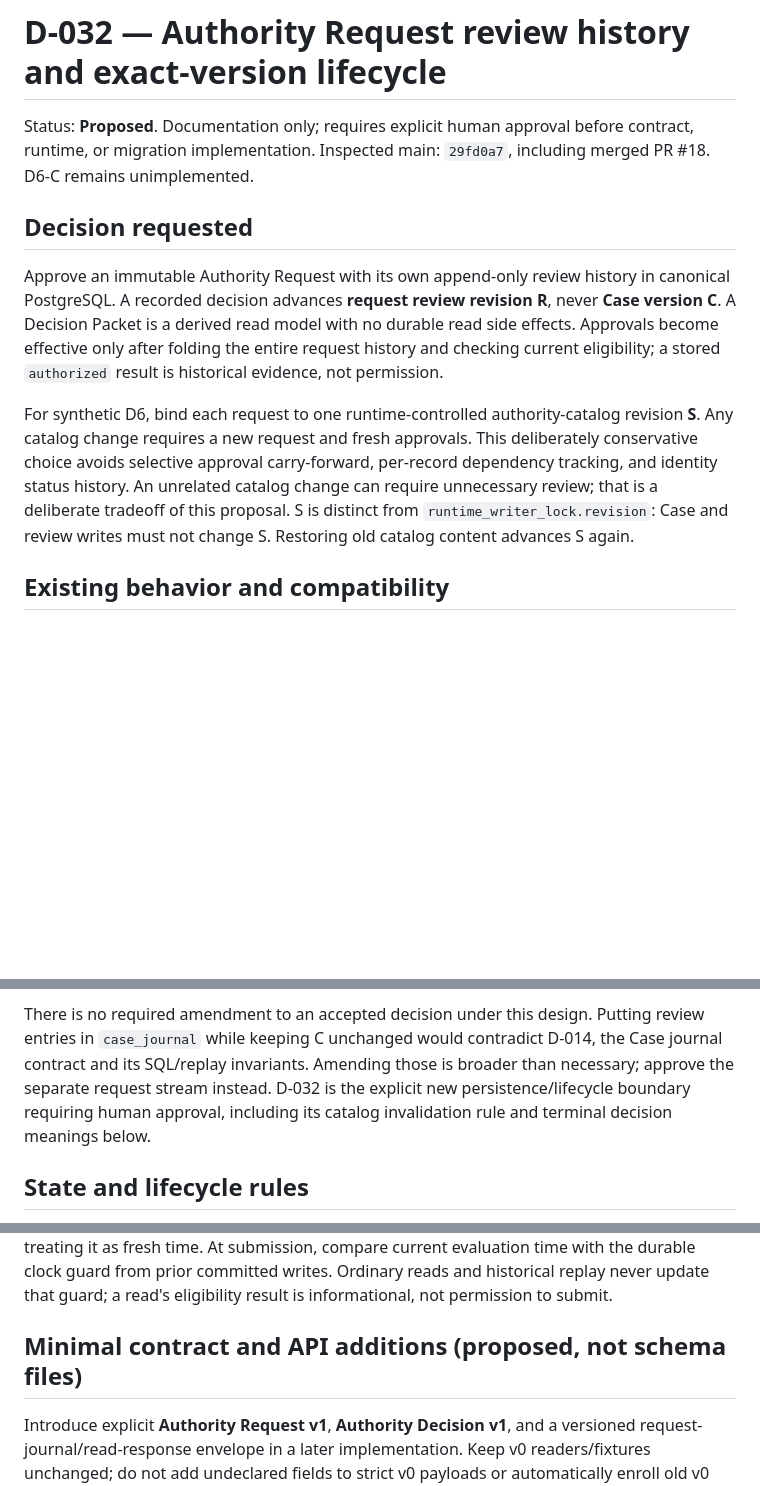
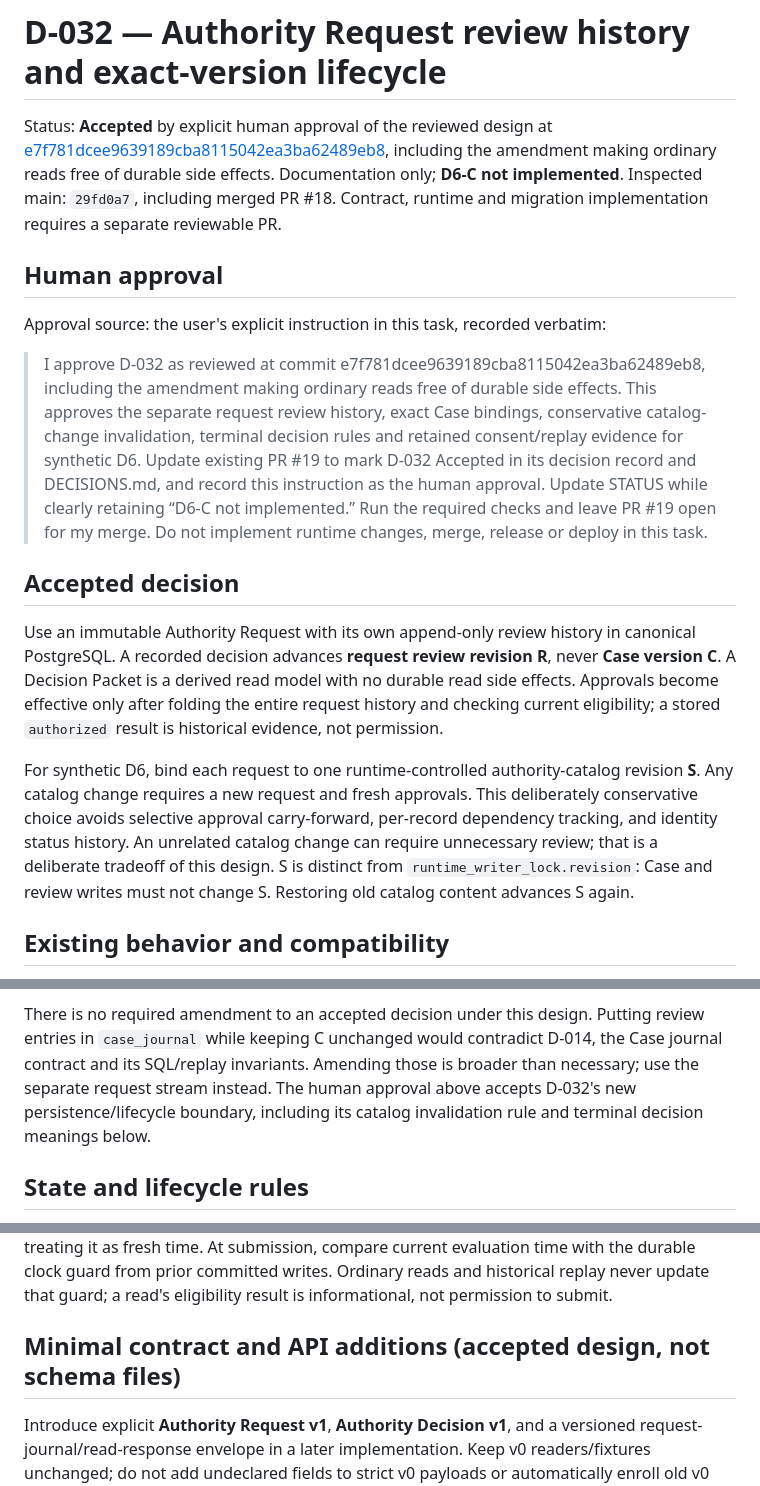
Before and after one commit to Mehtapozkan/fieldruntime-core, a Markdown page: docs/architecture/d6-authority-request-lifecycle.md, 3 parts joined by grey strips. Drawn GitHub-style; blank space fills up the shorter version.

Commit message:
Record human acceptance of D-032 at reviewed commit e7f781d

```diff
--- a/docs/architecture/d6-authority-request-lifecycle.md
+++ b/docs/architecture/d6-authority-request-lifecycle.md
@@ -1,12 +1,24 @@
 # D-032 — Authority Request review history and exact-version lifecycle
 
-Status: **Proposed**. Documentation only; requires explicit human approval before
-contract, runtime, or migration implementation. Inspected main: `29fd0a7`, including
-merged PR #18. D6-C remains unimplemented.
+Status: **Accepted** by explicit human approval of the reviewed design at
+[e7f781dcee9639189cba8115042ea3ba62489eb8](https://github.com/Mehtapozkan/fieldruntime-core/blob/e7f781dcee9639189cba8115042ea3ba62489eb8/docs/architecture/d6-authority-request-lifecycle.md),
+including the amendment making ordinary reads free of durable side effects.
+Documentation only; **D6-C not implemented**. Inspected main: `29fd0a7`, including
+merged PR #18. Contract, runtime and migration implementation requires a separate
+reviewable PR.
 
-## Decision requested
+## Human approval
 
-Approve an immutable Authority Request with its own append-only review history in
+Approval source: the user's explicit instruction in this task, recorded verbatim:
+
+> I approve D-032 as reviewed at commit e7f781dcee9639189cba8115042ea3ba62489eb8, including the amendment making ordinary reads free of durable side effects.
+> This approves the separate request review history, exact Case bindings, conservative catalog-change invalidation, terminal decision rules and retained consent/replay evidence for synthetic D6.
+> Update existing PR #19 to mark D-032 Accepted in its decision record and DECISIONS.md, and record this instruction as the human approval. Update STATUS while clearly retaining “D6-C not implemented.”
+> Run the required checks and leave PR #19 open for my merge. Do not implement runtime changes, merge, release or deploy in this task.
+
+## Accepted decision
+
+Use an immutable Authority Request with its own append-only review history in
 canonical PostgreSQL. A recorded decision advances **request review revision R**,
 never **Case version C**. A Decision Packet is a derived read model with no durable
 read side effects. Approvals become effective only after folding the entire request
@@ -18,7 +30,7 @@ revision **S**. Any catalog change requires a new request and fresh approvals.
 This deliberately conservative choice avoids selective approval carry-forward,
 per-record dependency tracking, and identity status history. An unrelated catalog
 change can require unnecessary review; that is a deliberate tradeoff of this
-proposal. S is distinct from `runtime_writer_lock.revision`: Case and
+design. S is distinct from `runtime_writer_lock.revision`: Case and
 review writes must not change S. Restoring old catalog content advances S again.
 
 ## Existing behavior and compatibility
@@ -57,8 +69,8 @@ review writes must not change S. Restoring old catalog content advances S again.
 There is no required amendment to an accepted decision under this design. Putting
 review entries in `case_journal` while keeping C unchanged would contradict D-014,
 the Case journal contract and its SQL/replay invariants. Amending those is broader
-than necessary; approve the separate request stream instead. D-032 is the explicit
-new persistence/lifecycle boundary requiring human approval, including its catalog
+than necessary; use the separate request stream instead. The human approval above
+accepts D-032's new persistence/lifecycle boundary, including its catalog
 invalidation rule and terminal decision meanings below.
 
 ## State and lifecycle rules
@@ -101,7 +113,7 @@ At submission, compare current evaluation time with the durable clock guard from
 prior committed writes. Ordinary reads and historical replay never update that
 guard; a read's eligibility result is informational, not permission to submit.
 
-## Minimal contract and API additions (proposed, not schema files)
+## Minimal contract and API additions (accepted design, not schema files)
 
 Introduce explicit **Authority Request v1**, **Authority Decision v1**, and a
 versioned request-journal/read-response envelope in a later implementation. Keep
```
Also changed, not shown: other parts of docs/architecture/d6-authority-request-lifecycle.md (+3 -3 lines), DECISIONS.md (+1 -1 lines), STATUS.md (+22 -20 lines).
